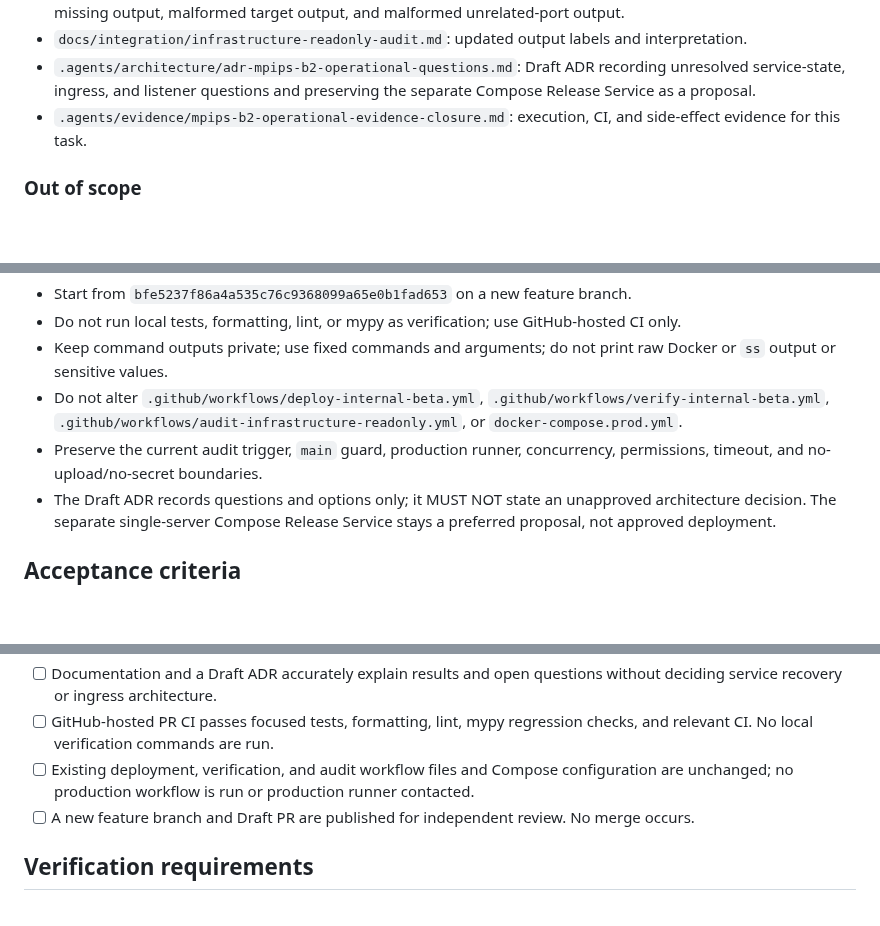
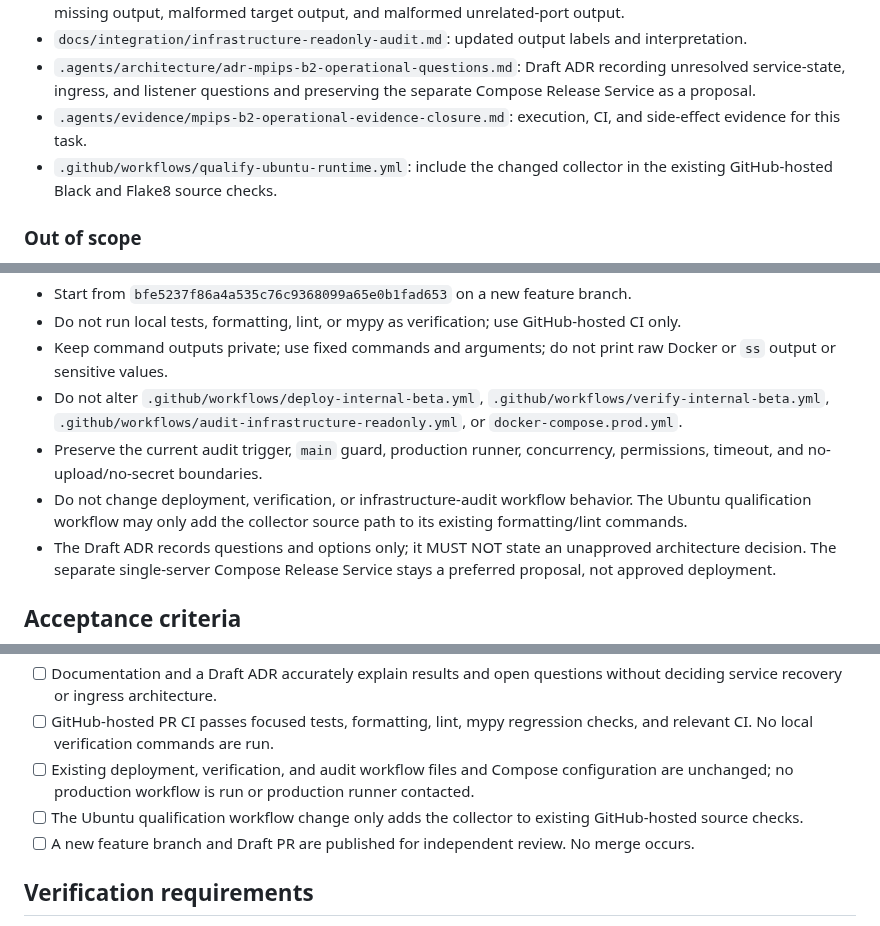
Before and after one commit to Madeena-software/mpips, a Markdown page: .agents/tasks/mpips-b2-operational-evidence-closure.md, 3 parts joined by grey strips. Rendered like a GitHub page; blank space fills up the shorter version.

Commit message:
docs: include hosted collector checks in B2 task

```diff
--- a/.agents/tasks/mpips-b2-operational-evidence-closure.md
+++ b/.agents/tasks/mpips-b2-operational-evidence-closure.md
@@ -62,6 +62,7 @@ production audit.
 - `docs/integration/infrastructure-readonly-audit.md`: updated output labels and interpretation.
 - `.agents/architecture/adr-mpips-b2-operational-questions.md`: Draft ADR recording unresolved service-state, ingress, and listener questions and preserving the separate Compose Release Service as a proposal.
 - `.agents/evidence/mpips-b2-operational-evidence-closure.md`: execution, CI, and side-effect evidence for this task.
+- `.github/workflows/qualify-ubuntu-runtime.yml`: include the changed collector in the existing GitHub-hosted Black and Flake8 source checks.
 
 ### Out of scope
 
@@ -109,6 +110,7 @@ production audit.
 - Keep command outputs private; use fixed commands and arguments; do not print raw Docker or `ss` output or sensitive values.
 - Do not alter `.github/workflows/deploy-internal-beta.yml`, `.github/workflows/verify-internal-beta.yml`, `.github/workflows/audit-infrastructure-readonly.yml`, or `docker-compose.prod.yml`.
 - Preserve the current audit trigger, `main` guard, production runner, concurrency, permissions, timeout, and no-upload/no-secret boundaries.
+- Do not change deployment, verification, or infrastructure-audit workflow behavior. The Ubuntu qualification workflow may only add the collector source path to its existing formatting/lint commands.
 - The Draft ADR records questions and options only; it MUST NOT state an unapproved architecture decision. The separate single-server Compose Release Service stays a preferred proposal, not approved deployment.
 
 ## Acceptance criteria
@@ -123,6 +125,7 @@ production audit.
 - [ ] Documentation and a Draft ADR accurately explain results and open questions without deciding service recovery or ingress architecture.
 - [ ] GitHub-hosted PR CI passes focused tests, formatting, lint, mypy regression checks, and relevant CI. No local verification commands are run.
 - [ ] Existing deployment, verification, and audit workflow files and Compose configuration are unchanged; no production workflow is run or production runner contacted.
+- [ ] The Ubuntu qualification workflow change only adds the collector to existing GitHub-hosted source checks.
 - [ ] A new feature branch and Draft PR are published for independent review. No merge occurs.
 
 ## Verification requirements
```
